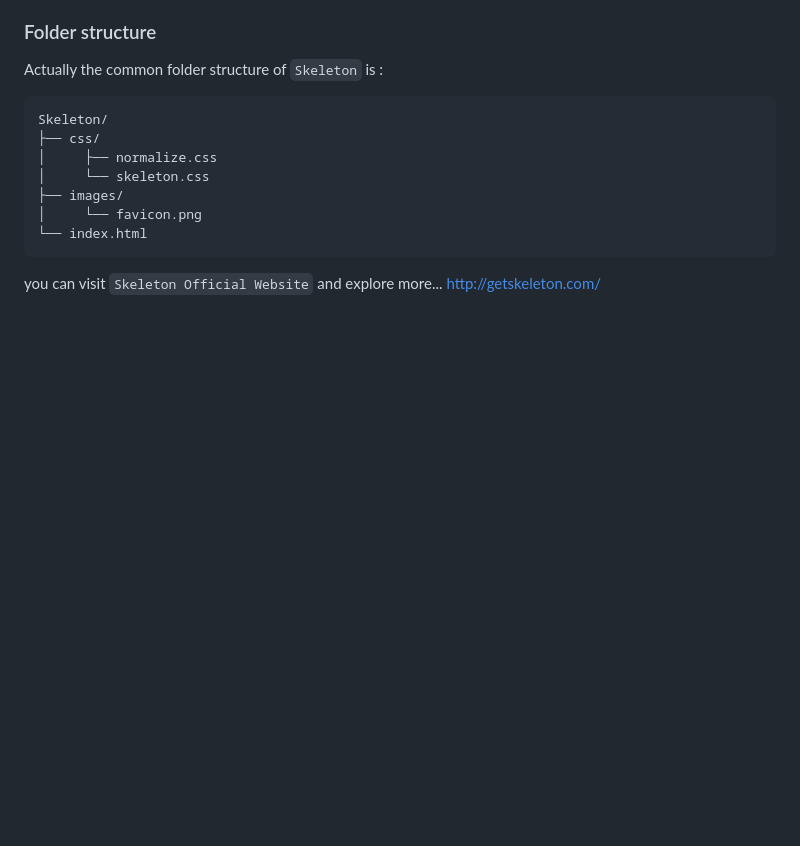
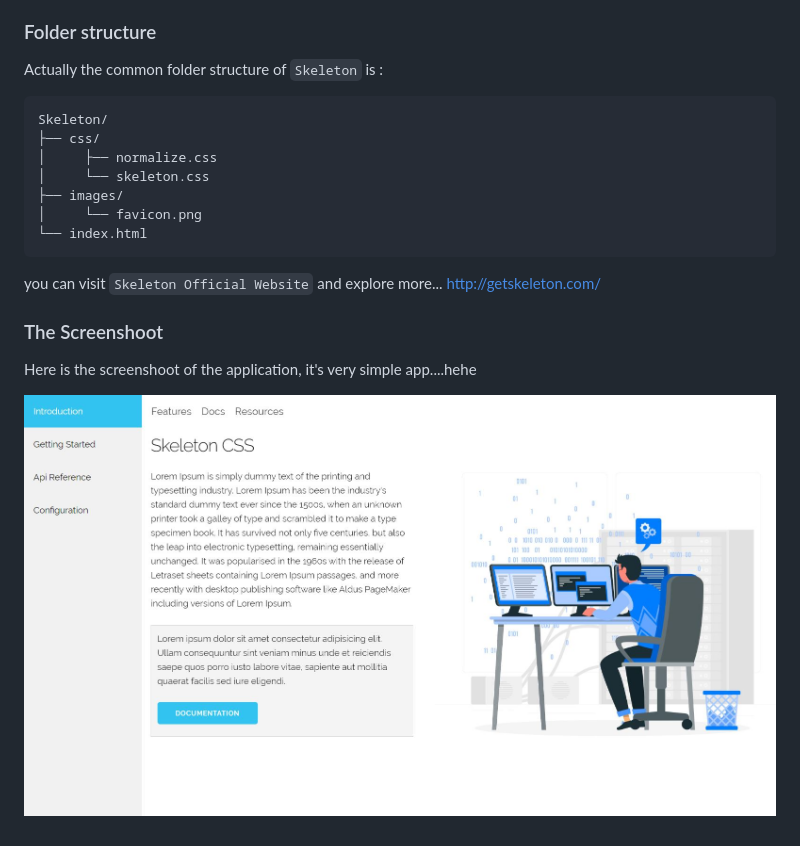
Before and after one commit to ivandj0h/my-skeleton, a Markdown page: readme.md, the part around the change. GitHub-like rendering; pictures changed too: images/screenshoot.jpg (added); blank space fills up the shorter version.

Commit message:
screenshoot added

````diff
--- a/readme.md
+++ b/readme.md
@@ -24,3 +24,8 @@
 
 you can visit ```Skeleton Official Website``` and explore more...
     http://getskeleton.com/
+
+### The Screenshoot
+Here is the screenshoot of the application, it's very simple app....hehe
+
+![Dashboard](images/screenshoot.jpg "This is the Screenshoot")
````
